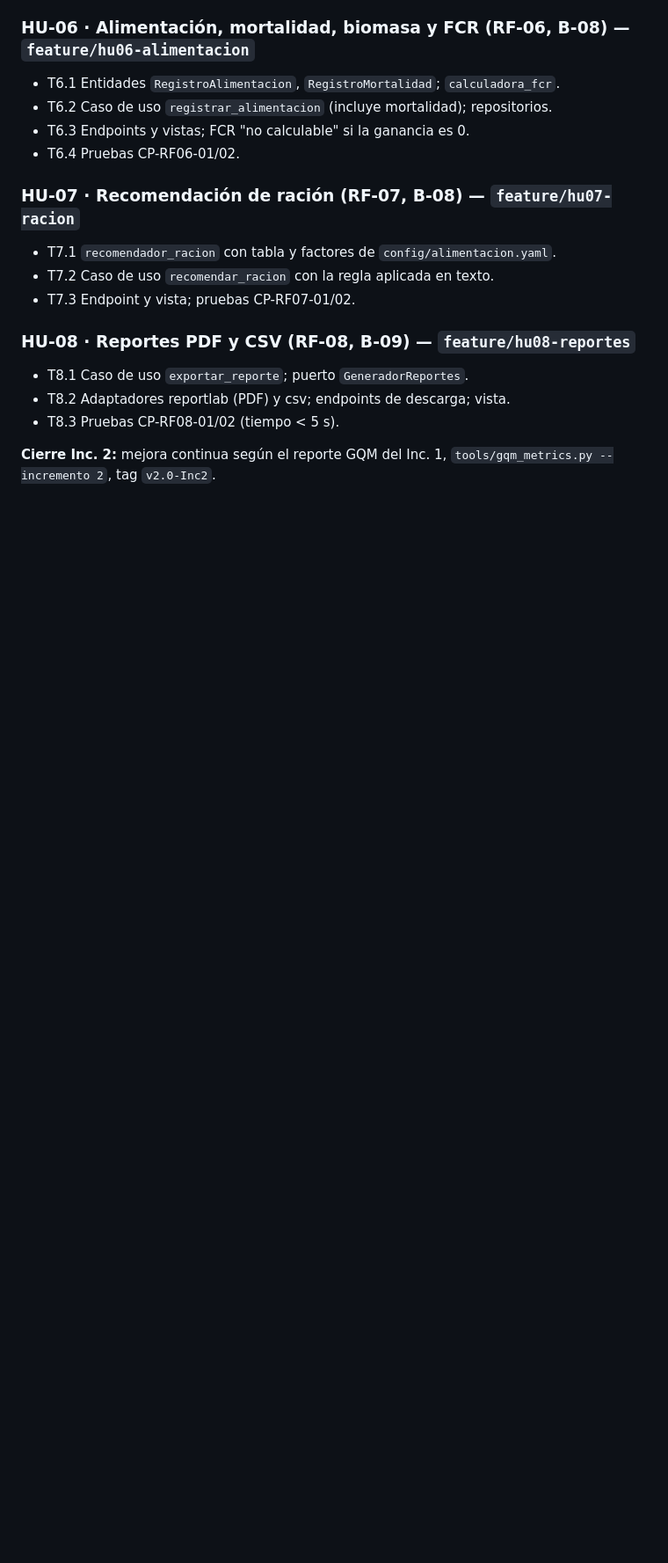
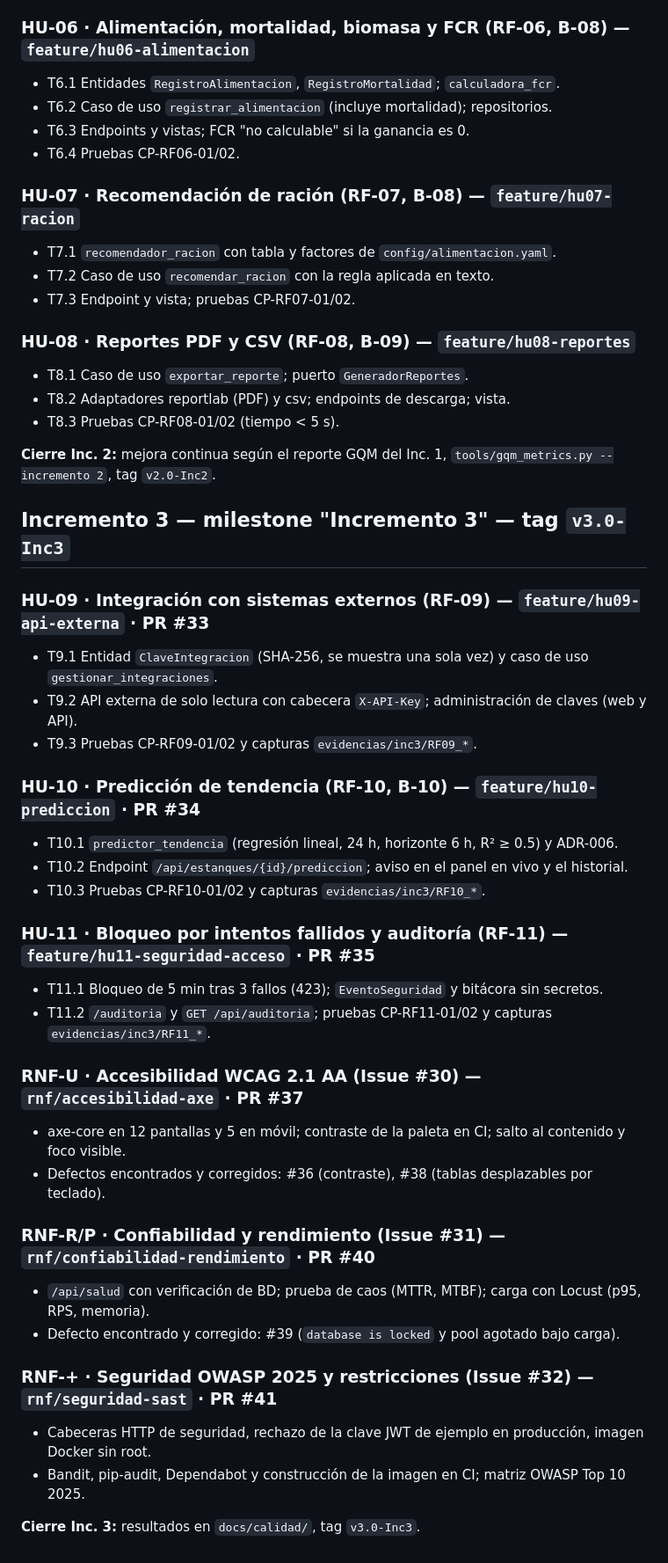
Before and after one commit to Ronald-Castillon/trucha-smart, a Markdown page: docs/backlog.md, the part around one of its changes. Shown at 88% size. Rendered like a GitHub page; blank space fills up the shorter version.

```diff
--- a/docs/backlog.md
+++ b/docs/backlog.md
@@ -96,3 +97,33 @@ Descomposición **Épica → Historia de usuario → Tareas**. Cada HU tiene su
 - T8.3 Pruebas CP-RF08-01/02 (tiempo < 5 s).
 
 **Cierre Inc. 2:** mejora continua según el reporte GQM del Inc. 1, `tools/gqm_metrics.py --incremento 2`, tag `v2.0-Inc2`.
+
+## Incremento 3 — milestone "Incremento 3" — tag `v3.0-Inc3`
+
+### HU-09 · Integración con sistemas externos (RF-09) — `feature/hu09-api-externa` · PR #33
+- T9.1 Entidad `ClaveIntegracion` (SHA-256, se muestra una sola vez) y caso de uso `gestionar_integraciones`.
+- T9.2 API externa de solo lectura con cabecera `X-API-Key`; administración de claves (web y API).
+- T9.3 Pruebas CP-RF09-01/02 y capturas `evidencias/inc3/RF09_*`.
+
+### HU-10 · Predicción de tendencia (RF-10, B-10) — `feature/hu10-prediccion` · PR #34
+- T10.1 `predictor_tendencia` (regresión lineal, 24 h, horizonte 6 h, R² ≥ 0.5) y ADR-006.
+- T10.2 Endpoint `/api/estanques/{id}/prediccion`; aviso en el panel en vivo y el historial.
+- T10.3 Pruebas CP-RF10-01/02 y capturas `evidencias/inc3/RF10_*`.
+
+### HU-11 · Bloqueo por intentos fallidos y auditoría (RF-11) — `feature/hu11-seguridad-acceso` · PR #35
+- T11.1 Bloqueo de 5 min tras 3 fallos (423); `EventoSeguridad` y bitácora sin secretos.
+- T11.2 `/auditoria` y `GET /api/auditoria`; pruebas CP-RF11-01/02 y capturas `evidencias/inc3/RF11_*`.
+
+### RNF-U · Accesibilidad WCAG 2.1 AA (Issue #30) — `rnf/accesibilidad-axe` · PR #37
+- axe-core en 12 pantallas y 5 en móvil; contraste de la paleta en CI; salto al contenido y foco visible.
+- Defectos encontrados y corregidos: #36 (contraste), #38 (tablas desplazables por teclado).
+
+### RNF-R/P · Confiabilidad y rendimiento (Issue #31) — `rnf/confiabilidad-rendimiento` · PR #40
+- `/api/salud` con verificación de BD; prueba de caos (MTTR, MTBF); carga con Locust (p95, RPS, memoria).
+- Defecto encontrado y corregido: #39 (`database is locked` y pool agotado bajo carga).
+
+### RNF-+ · Seguridad OWASP 2025 y restricciones (Issue #32) — `rnf/seguridad-sast` · PR #41
+- Cabeceras HTTP de seguridad, rechazo de la clave JWT de ejemplo en producción, imagen Docker sin root.
+- Bandit, pip-audit, Dependabot y construcción de la imagen en CI; matriz OWASP Top 10 2025.
+
+**Cierre Inc. 3:** resultados en `docs/calidad/`, tag `v3.0-Inc3`.
```
Also changed, not shown: other parts of docs/backlog.md (+2 -1 lines), README.md (+32 -8 lines).
